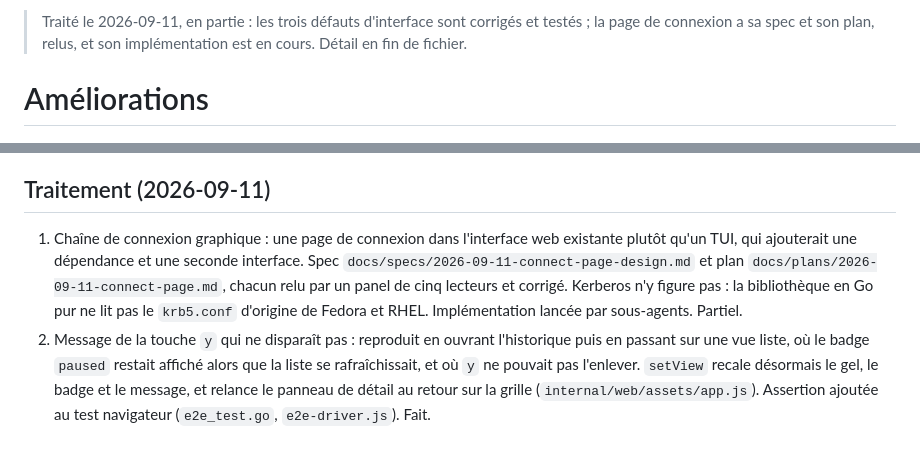
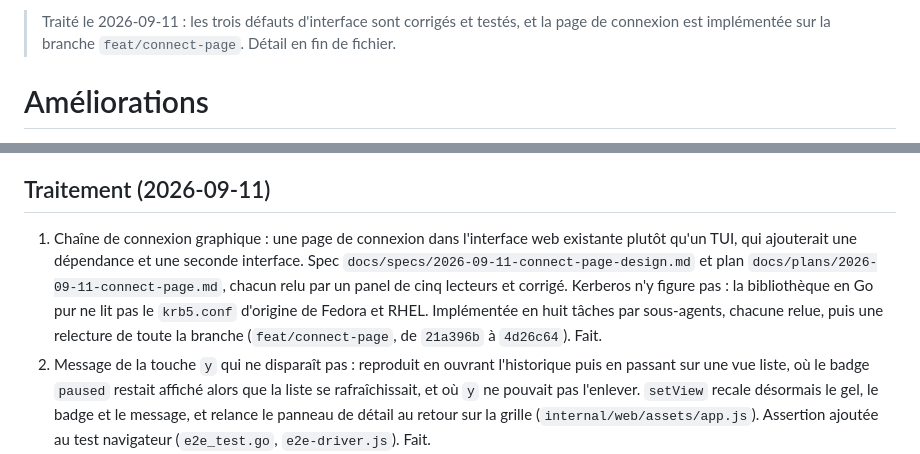
Before and after one commit to rudi-bruchez/sqltop, a Markdown page: docs/TASKS01.md, 2 parts joined by grey strips. Drawn GitHub-style.

Commit message:
Mark the task file done now that the connect page is built
The four requests of TASKS01 are handled: the three interface defects on main, and the connect page on this branch, built from its reviewed design and plan.

```diff
--- a/docs/TASKS01.md
+++ b/docs/TASKS01.md
@@ -1,5 +1,5 @@
-<!-- task-status: partial; date: 2026-09-11 -->
-> Traité le 2026-09-11, en partie : les trois défauts d'interface sont corrigés et testés ; la page de connexion a sa spec et son plan, relus, et son implémentation est en cours. Détail en fin de fichier.
+<!-- task-status: done; date: 2026-09-11 -->
+> Traité le 2026-09-11 : les trois défauts d'interface sont corrigés et testés, et la page de connexion est implémentée sur la branche `feat/connect-page`. Détail en fin de fichier.
 
 # Améliorations
 
@@ -10,7 +10,7 @@
 
 ## Traitement (2026-09-11)
 
-1. Chaîne de connexion graphique : une page de connexion dans l'interface web existante plutôt qu'un TUI, qui ajouterait une dépendance et une seconde interface. Spec `docs/specs/2026-09-11-connect-page-design.md` et plan `docs/plans/2026-09-11-connect-page.md`, chacun relu par un panel de cinq lecteurs et corrigé. Kerberos n'y figure pas : la bibliothèque en Go pur ne lit pas le `krb5.conf` d'origine de Fedora et RHEL. Implémentation lancée par sous-agents. Partiel.
+1. Chaîne de connexion graphique : une page de connexion dans l'interface web existante plutôt qu'un TUI, qui ajouterait une dépendance et une seconde interface. Spec `docs/specs/2026-09-11-connect-page-design.md` et plan `docs/plans/2026-09-11-connect-page.md`, chacun relu par un panel de cinq lecteurs et corrigé. Kerberos n'y figure pas : la bibliothèque en Go pur ne lit pas le `krb5.conf` d'origine de Fedora et RHEL. Implémentée en huit tâches par sous-agents, chacune relue, puis une relecture de toute la branche (`feat/connect-page`, de `21a396b` à `4d26c64`). Fait.
 2. Message de la touche `y` qui ne disparaît pas : reproduit en ouvrant l'historique puis en passant sur une vue liste, où le badge `paused` restait affiché alors que la liste se rafraîchissait, et où `y` ne pouvait pas l'enlever. `setView` recale désormais le gel, le badge et le message, et relance le panneau de détail au retour sur la grille (`internal/web/assets/app.js`). Assertion ajoutée au test navigateur (`e2e_test.go`, `e2e-driver.js`). Fait.
 3. Ligne sélectionnée peu visible : fond bleu franc et barre d'accent sur la première cellule (`internal/web/assets/style.css`), vérifié sur capture d'écran. Fait.
 4. Rafraîchissement des vues transactions, journaux et sessions : les trois vues interrogent bien le serveur toutes les 5 secondes (mesuré). Sessions avait un vrai défaut : une connexion en cours d'ouverture porte `1900-01-01` dans `login_time` et `last_request_end_time`, `DATEDIFF(second)` déborde et toute la liste tombe en erreur. Corrigé par `NULLIF` dans `sessionsQuery` (`internal/source/mssql/views.go`), avec un test qui échoue sans le correctif. Pour transactions et journaux, aucun arrêt du rafraîchissement n'a été reproduit ; la cause la plus probable est le badge `paused` du point 2. La barre d'état de ces vues affiche maintenant le nombre de lignes et l'heure de lecture, pour que le rafraîchissement se voie. Filtre `is_user_process = 1` des sessions vérifié contre le serveur. Fait, sous réserve d'un scénario non reproduit.
```
